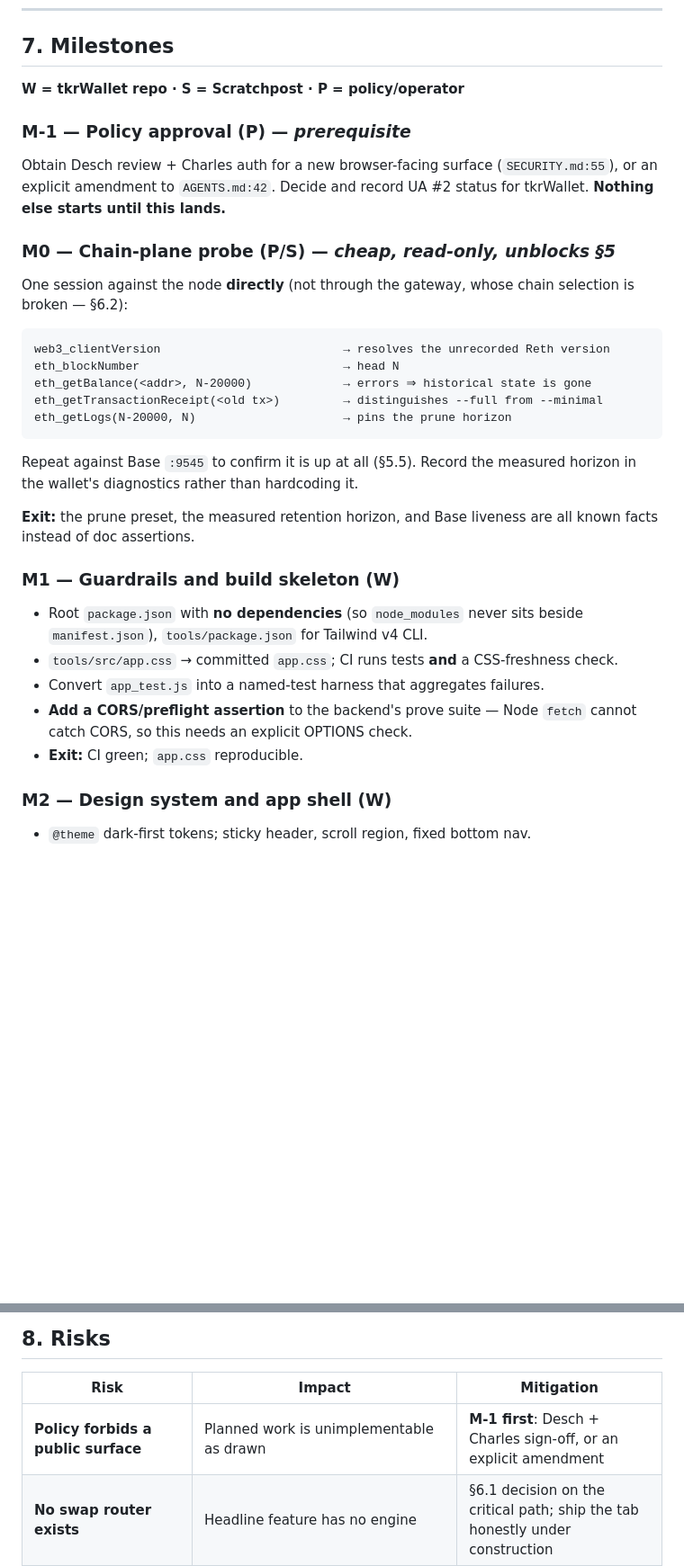
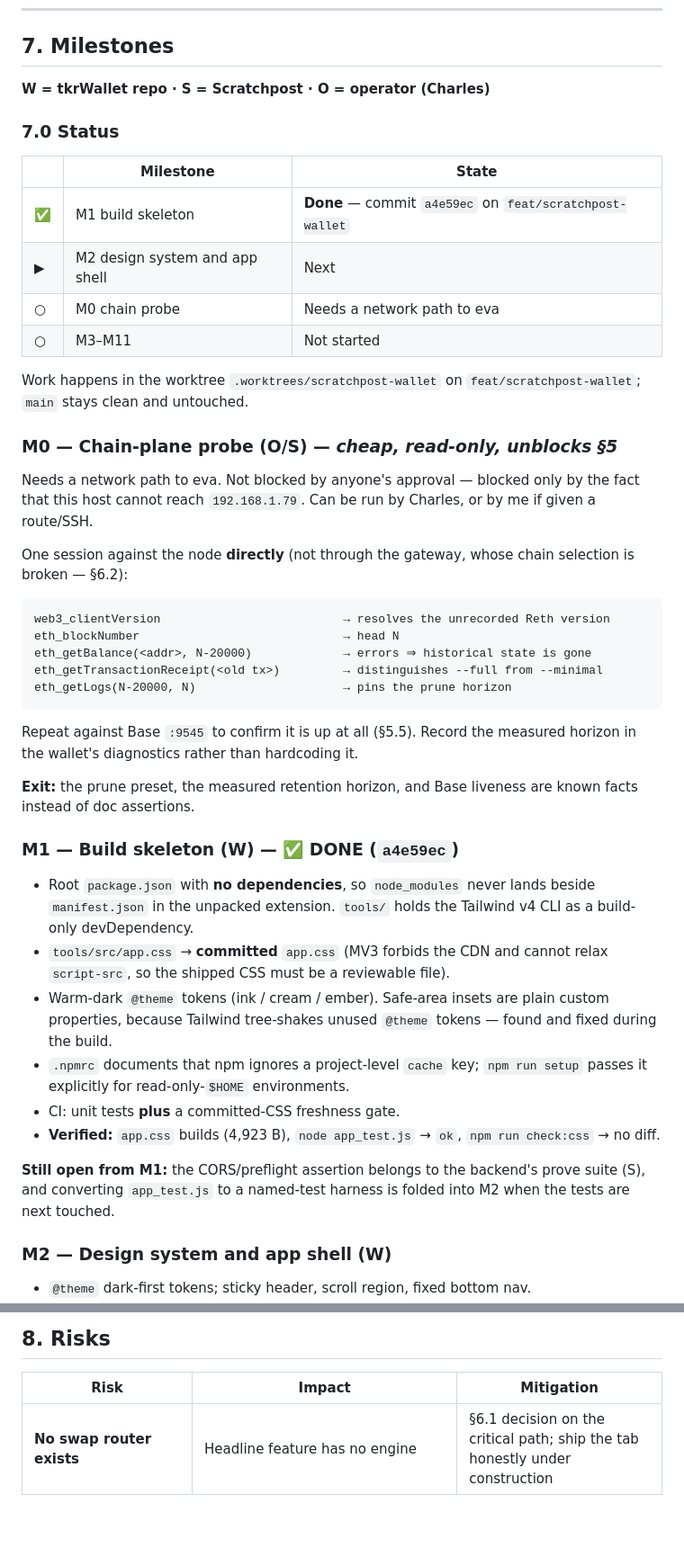
Before and after one commit to coldcanuk/tkrWallet, a Markdown page: docs/plans/scratchpost-wallet.md, 2 parts joined by grey strips. Shown at 90% size. Rendered like a GitHub page; blank space fills up the shorter version.

```diff
--- a/docs/plans/scratchpost-wallet.md
+++ b/docs/plans/scratchpost-wallet.md
@@ -456,14 +489,25 @@ anchor.** The wallet should never imply that routing through it is required.
 
 ## 7. Milestones
 
-**W = tkrWallet repo · S = Scratchpost · P = policy/operator**
+**W = tkrWallet repo · S = Scratchpost · O = operator (Charles)**
 
-### M-1 — Policy approval **(P)** — *prerequisite*
-Obtain Desch review + Charles auth for a new browser-facing surface
-(`SECURITY.md:55`), or an explicit amendment to `AGENTS.md:42`. Decide and record
-UA #2 status for tkrWallet. **Nothing else starts until this lands.**
+### 7.0 Status
 
-### M0 — Chain-plane probe **(P/S)** — *cheap, read-only, unblocks §5*
+| | Milestone | State |
+|---|---|---|
+| ✅ | M1 build skeleton | **Done** — commit `a4e59ec` on `feat/scratchpost-wallet` |
+| ▶ | M2 design system and app shell | Next |
+| ○ | M0 chain probe | Needs a network path to eva |
+| ○ | M3–M11 | Not started |
+
+Work happens in the worktree `.worktrees/scratchpost-wallet` on
+`feat/scratchpost-wallet`; `main` stays clean and untouched.
+
+### M0 — Chain-plane probe **(O/S)** — *cheap, read-only, unblocks §5*
+
+Needs a network path to eva. Not blocked by anyone's approval — blocked only by
+the fact that this host cannot reach `192.168.1.79`. Can be run by Charles, or
+by me if given a route/SSH.
 
 One session against the node **directly** (not through the gateway, whose chain
 selection is broken — §6.2):
@@ -480,17 +524,27 @@ Repeat against Base `:9545` to confirm it is up at all (§5.5). Record the measu
 horizon in the wallet's diagnostics rather than hardcoding it.
 
 **Exit:** the prune preset, the measured retention horizon, and Base liveness are
-all known facts instead of doc assertions.
+known facts instead of doc assertions.
 
-### M1 — Guardrails and build skeleton **(W)**
-- Root `package.json` with **no dependencies** (so `node_modules` never sits
-  beside `manifest.json`), `tools/package.json` for Tailwind v4 CLI.
-- `tools/src/app.css` → committed `app.css`; CI runs tests **and** a CSS-freshness
-  check.
-- Convert `app_test.js` into a named-test harness that aggregates failures.
-- **Add a CORS/preflight assertion** to the backend's prove suite — Node `fetch`
-  cannot catch CORS, so this needs an explicit OPTIONS check.
-- **Exit:** CI green; `app.css` reproducible.
+### M1 — Build skeleton **(W)** — ✅ DONE (`a4e59ec`)
+
+- Root `package.json` with **no dependencies**, so `node_modules` never lands
+  beside `manifest.json` in the unpacked extension. `tools/` holds the Tailwind
+  v4 CLI as a build-only devDependency.
+- `tools/src/app.css` → **committed** `app.css` (MV3 forbids the CDN and cannot
+  relax `script-src`, so the shipped CSS must be a reviewable file).
+- Warm-dark `@theme` tokens (ink / cream / ember). Safe-area insets are plain
+  custom properties, because Tailwind tree-shakes unused `@theme` tokens — found
+  and fixed during the build.
+- `.npmrc` documents that npm ignores a project-level `cache` key; `npm run
+  setup` passes it explicitly for read-only-`$HOME` environments.
+- CI: unit tests **plus** a committed-CSS freshness gate.
+- **Verified:** `app.css` builds (4,923 B), `node app_test.js` → `ok`,
+  `npm run check:css` → no diff.
+
+**Still open from M1:** the CORS/preflight assertion belongs to the backend's
+prove suite (S), and converting `app_test.js` to a named-test harness is folded
+into M2 when the tests are next touched.
 
 ### M2 — Design system and app shell **(W)**
 - `@theme` dark-first tokens; sticky header, scroll region, fixed bottom nav.
@@ -585,7 +639,6 @@ all known facts instead of doc assertions.
 
 | Risk | Impact | Mitigation |
 |---|---|---|
-| **Policy forbids a public surface** | Planned work is unimplementable as drawn | **M-1 first**: Desch + Charles sign-off, or an explicit amendment |
 | **No swap router exists** | Headline feature has no engine | §6.1 decision on the critical path; ship the tab honestly under construction |
 | Publishing `/api/v2/*` | Entire launch/market feed free to anonymous callers | Publish only a facade with a closed verb allow-list, never the B2B face |
 | Edge-injected API key | Every anonymous caller becomes an authenticated customer; Super Pro key = total entitlement bypass | Never inject the key at nginx; hold it in the facade |
```
Also changed, not shown: other parts of docs/plans/scratchpost-wallet.md (+91 -44 lines).
